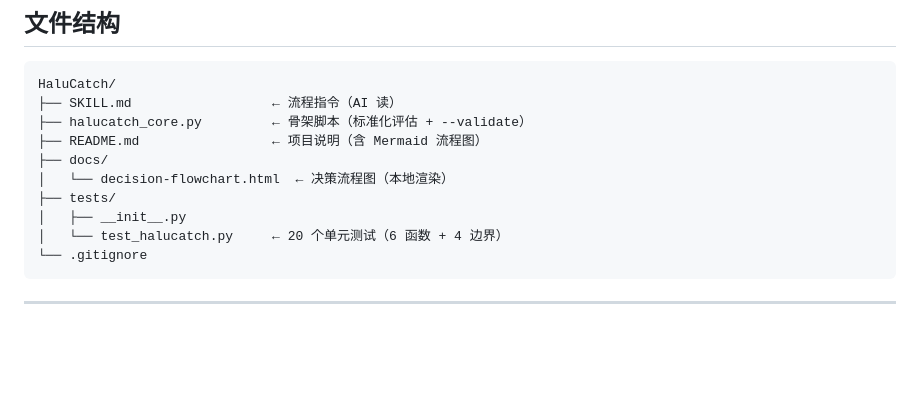
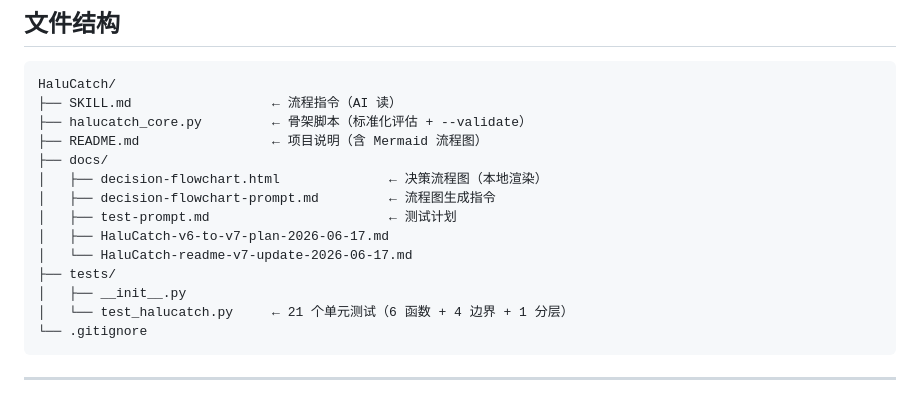
Before and after one commit to CoderMoray/HaluCatch, a Markdown page: README.md, the part around one of its changes. GitHub-like rendering; blank space fills up the shorter version.

````diff
--- a/README.md
+++ b/README.md
@@ -121,10 +121,14 @@ HaluCatch/
 ├── halucatch_core.py         ← 骨架脚本（标准化评估 + --validate）
 ├── README.md                 ← 项目说明（含 Mermaid 流程图）
 ├── docs/
-│   └── decision-flowchart.html  ← 决策流程图（本地渲染）
+│   ├── decision-flowchart.html              ← 决策流程图（本地渲染）
+│   ├── decision-flowchart-prompt.md         ← 流程图生成指令
+│   ├── test-prompt.md                       ← 测试计划
+│   ├── HaluCatch-v6-to-v7-plan-2026-06-17.md
+│   └── HaluCatch-readme-v7-update-2026-06-17.md
 ├── tests/
 │   ├── __init__.py
-│   └── test_halucatch.py     ← 20 个单元测试（6 函数 + 4 边界）
+│   └── test_halucatch.py     ← 21 个单元测试（6 函数 + 4 边界 + 1 分层）
 └── .gitignore
 ```
 
````
Also changed, not shown: other parts of README.md (+30 -14 lines).
